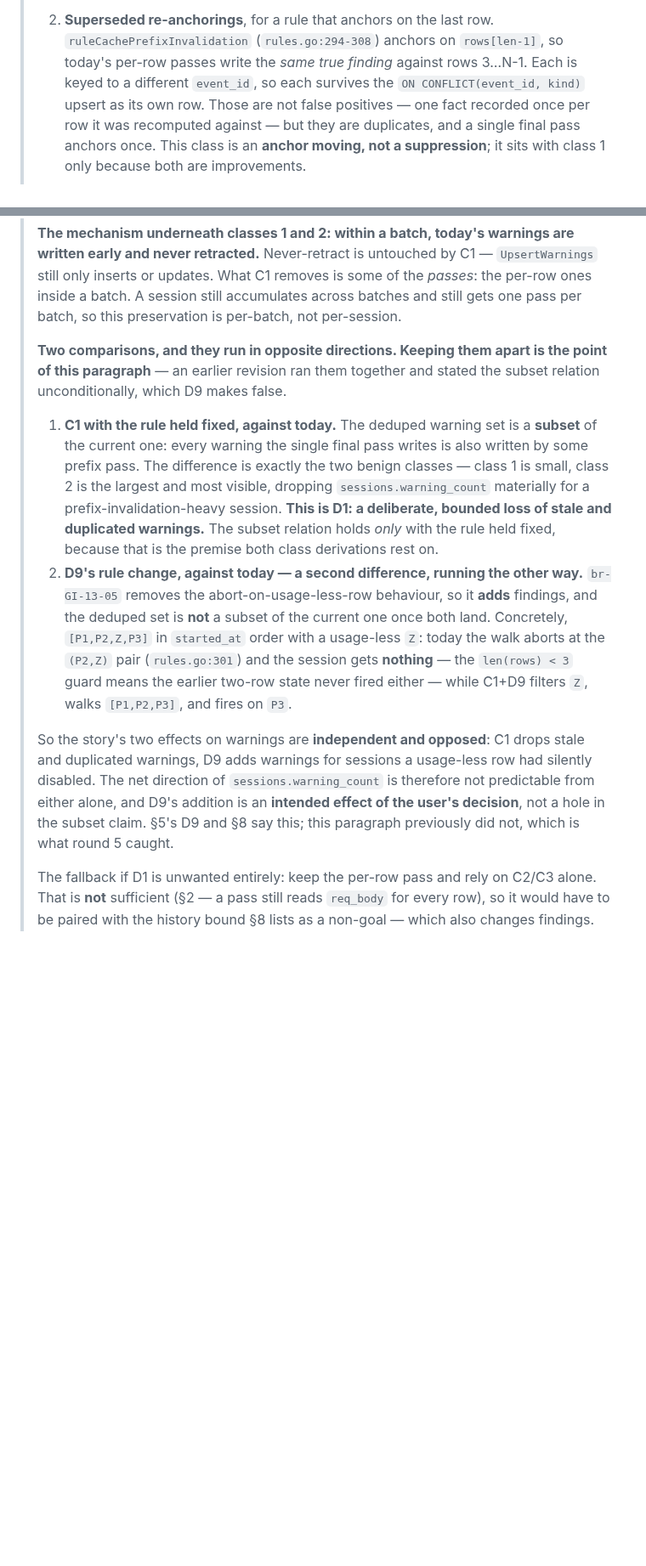
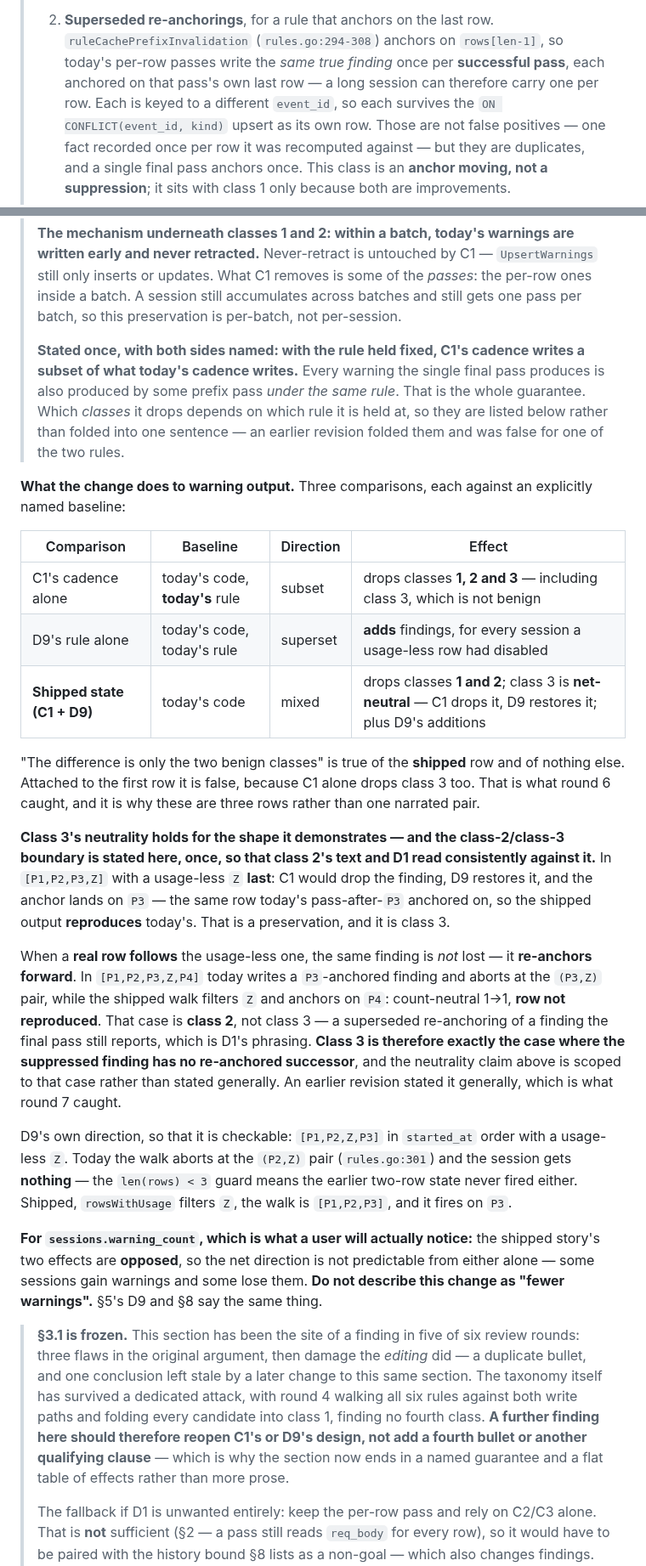
Before and after one commit to abhisheksarkar30/claude-lens, a Markdown page: docs/planning/GI-13-session-pass-cost.md, 2 parts joined by grey strips. Shown at 85% size. GitHub-like rendering; blank space fills up the shorter version.

Commit message:
GI#13 docs: converge the session-pass cost plan after eight review rounds (GI#13)
Eight cross-review rounds plus one maintainer decision landed every finding
(9, 4, 2, 5, 4, 1, 1, 1). Rounds 4, 6, 7 and 8 were clean, so the {7,8} window
holds and the plan has converged under the gate's rule: two consecutive rounds
raising neither a BLOCKER nor a MAJOR.

Two decisions came from the maintainer rather than from a round. D9 fixes the
cache-prefix rule in this story rather than accepting class 3 as a permanent
loss, and the section 3.1 restructure-and-freeze followed round 6's
recommendation. Both are recorded as decisions in the plan because they are
part of its design, not provenance about it.

One MINOR is carried open (F8.1) rather than fixed, deliberately. Two sentences
in section 3.1's class-3 caveat over-generalize the class-2/class-3 boundary:

  - "when a real row follows the usage-less one ... it re-anchors forward" is
    false when that row is a read: rowsWithUsage keeps a read, because a read
    carries usage, so the filtered pair still fails, the walk returns nil, and
    the finding is class 1 rather than class 2.
  - "class 3 is exactly the case where the suppressed finding has no
    re-anchored successor" over-reaches, because class 1's losses also have no
    successor.

The exact correction: scope "a real row" to "a real row that continues the
rewrite run", and soften "exactly" to "the case it demonstrates".

No ninth edit was made to that section, because three successive edits to the
same boundary (rounds 6, 7 and 8) each produced a new finding -- F8.1 is the
defect that F7.1's own fix introduced -- and the claims at issue are
explanatory: they change no class membership, no table row, no test and no
bead. Re-deriving section 3.1 to correct two adjectives is the regress the
freeze exists to stop. The correction is recorded here and carried into
br-GI-13-05, where the classification is actually implemented.

Co-Authored-By: Claude Code <noreply@anthropic.com>

```diff
--- a/docs/planning/GI-13-session-pass-cost.md
+++ b/docs/planning/GI-13-session-pass-cost.md
@@ -204,7 +216,8 @@ than a claim of equivalence:
 >    the final state does not support it.
 > 2. **Superseded re-anchorings**, for a rule that anchors on the last row.
 >    `ruleCachePrefixInvalidation` (`rules.go:294-308`) anchors on `rows[len-1]`, so today's per-row
->    passes write the *same true finding* against rows 3…N-1. Each is keyed to a different
+>    passes write the *same true finding* once per **successful pass**, each anchored on that pass's
+>    own last row — a long session can therefore carry one per row. Each is keyed to a different
 >    `event_id`, so each survives the `ON CONFLICT(event_id, kind)` upsert as its own row. Those are
 >    not false positives — one fact recorded once per row it was recomputed against — but they are
 >    duplicates, and a single final pass anchors once. This class is an **anchor moving, not a
@@ -237,29 +250,56 @@ than a claim of equivalence:
 > accumulates across batches and still gets one pass per batch, so this preservation is per-batch, not
 > per-session.
 >
-> **Two comparisons, and they run in opposite directions. Keeping them apart is the point of this
-> paragraph** — an earlier revision ran them together and stated the subset relation unconditionally,
-> which D9 makes false.
->
-> 1. **C1 with the rule held fixed, against today.** The deduped warning set is a **subset** of the
->    current one: every warning the single final pass writes is also written by some prefix pass. The
->    difference is exactly the two benign classes — class 1 is small, class 2 is the largest and most
->    visible, dropping `sessions.warning_count` materially for a prefix-invalidation-heavy session.
->    **This is D1: a deliberate, bounded loss of stale and duplicated warnings.** The subset relation
->    holds *only* with the rule held fixed, because that is the premise both class derivations rest
->    on.
-> 2. **D9's rule change, against today — a second difference, running the other way.** `br-GI-13-05`
->    removes the abort-on-usage-less-row behaviour, so it **adds** findings, and the deduped set is
->    **not** a subset of the current one once both land. Concretely, `[P1,P2,Z,P3]` in `started_at`
->    order with a usage-less `Z`: today the walk aborts at the `(P2,Z)` pair (`rules.go:301`) and the
->    session gets **nothing** — the `len(rows) < 3` guard means the earlier two-row state never fired
->    either — while C1+D9 filters `Z`, walks `[P1,P2,P3]`, and fires on `P3`.
->
-> So the story's two effects on warnings are **independent and opposed**: C1 drops stale and
-> duplicated warnings, D9 adds warnings for sessions a usage-less row had silently disabled. The net
-> direction of `sessions.warning_count` is therefore not predictable from either alone, and D9's
-> addition is an **intended effect of the user's decision**, not a hole in the subset claim. §5's D9
-> and §8 say this; this paragraph previously did not, which is what round 5 caught.
+> **Stated once, with both sides named: with the rule held fixed, C1's cadence writes a subset of
+> what today's cadence writes.** Every warning the single final pass produces is also produced by
+> some prefix pass *under the same rule*. That is the whole guarantee. Which *classes* it drops
+> depends on which rule it is held at, so they are listed below rather than folded into one sentence
+> — an earlier revision folded them and was false for one of the two rules.
+
+**What the change does to warning output.** Three comparisons, each against an explicitly named
+baseline:
+
+| Comparison | Baseline | Direction | Effect |
+|---|---|---|---|
+| C1's cadence alone | today's code, **today's** rule | subset | drops classes **1, 2 and 3** — including class 3, which is not benign |
+| D9's rule alone | today's code, today's rule | superset | **adds** findings, for every session a usage-less row had disabled |
+| **Shipped state (C1 + D9)** | today's code | mixed | drops classes **1 and 2**; class 3 is **net-neutral** — C1 drops it, D9 restores it; plus D9's additions |
+
+"The difference is only the two benign classes" is true of the **shipped** row and of nothing else.
+Attached to the first row it is false, because C1 alone drops class 3 too. That is what round 6
+caught, and it is why these are three rows rather than one narrated pair.
+
+**Class 3's neutrality holds for the shape it demonstrates — and the class-2/class-3 boundary is
+stated here, once, so that class 2's text and D1 read consistently against it.** In `[P1,P2,P3,Z]`
+with a usage-less `Z` **last**: C1 would drop the finding, D9 restores it, and the anchor lands on
+`P3` — the same row today's pass-after-`P3` anchored on, so the shipped output **reproduces** today's.
+That is a preservation, and it is class 3.
+
+When a **real row follows** the usage-less one, the same finding is *not* lost — it **re-anchors
+forward**. In `[P1,P2,P3,Z,P4]` today writes a `P3`-anchored finding and aborts at the `(P3,Z)` pair,
+while the shipped walk filters `Z` and anchors on `P4`: count-neutral 1→1, **row not reproduced**.
+That case is **class 2**, not class 3 — a superseded re-anchoring of a finding the final pass still
+reports, which is D1's phrasing. **Class 3 is therefore exactly the case where the suppressed finding
+has no re-anchored successor**, and the neutrality claim above is scoped to that case rather than
+stated generally. An earlier revision stated it generally, which is what round 7 caught.
+
+D9's own direction, so that it is checkable: `[P1,P2,Z,P3]` in `started_at` order with a usage-less
+`Z`. Today the walk aborts at the `(P2,Z)` pair (`rules.go:301`) and the session gets **nothing** —
+the `len(rows) < 3` guard means the earlier two-row state never fired either. Shipped,
+`rowsWithUsage` filters `Z`, the walk is `[P1,P2,P3]`, and it fires on `P3`.
+
+**For `sessions.warning_count`, which is what a user will actually notice:** the shipped story's two
+effects are **opposed**, so the net direction is not predictable from either alone — some sessions
+gain warnings and some lose them. **Do not describe this change as "fewer warnings".** §5's D9 and §8
+say the same thing.
+
+> **§3.1 is frozen.** This section has been the site of a finding in five of six review rounds: three
+> flaws in the original argument, then damage the *editing* did — a duplicate bullet, and one
+> conclusion left stale by a later change to this same section. The taxonomy itself has survived a
+> dedicated attack, with round 4 walking all six rules against both write paths and folding every
+> candidate into class 1, finding no fourth class. **A further finding here should therefore reopen
+> C1's or D9's design, not add a fourth bullet or another qualifying clause** — which is why the
+> section now ends in a named guarantee and a flat table of effects rather than more prose.
 >
 > The fallback if D1 is unwanted entirely: keep the per-row pass and rely on C2/C3 alone. That is
 > **not** sufficient (§2 — a pass still reads `req_body` for every row), so it would have to be
```
Also changed, not shown: other parts of docs/planning/GI-13-session-pass-cost.md (+15 -3 lines).
